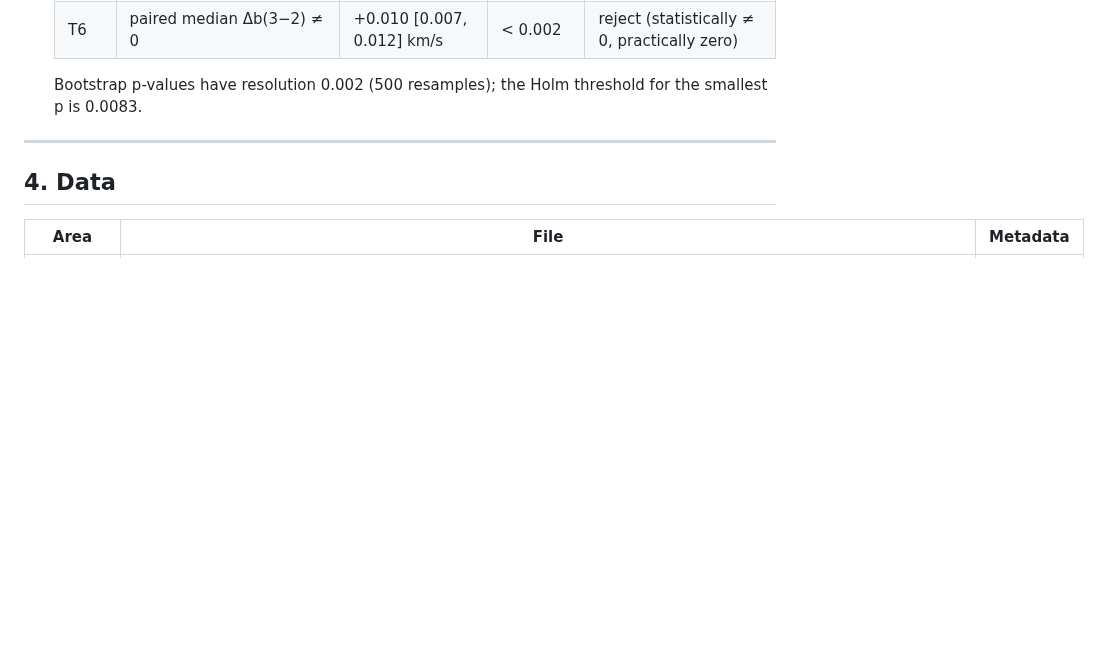
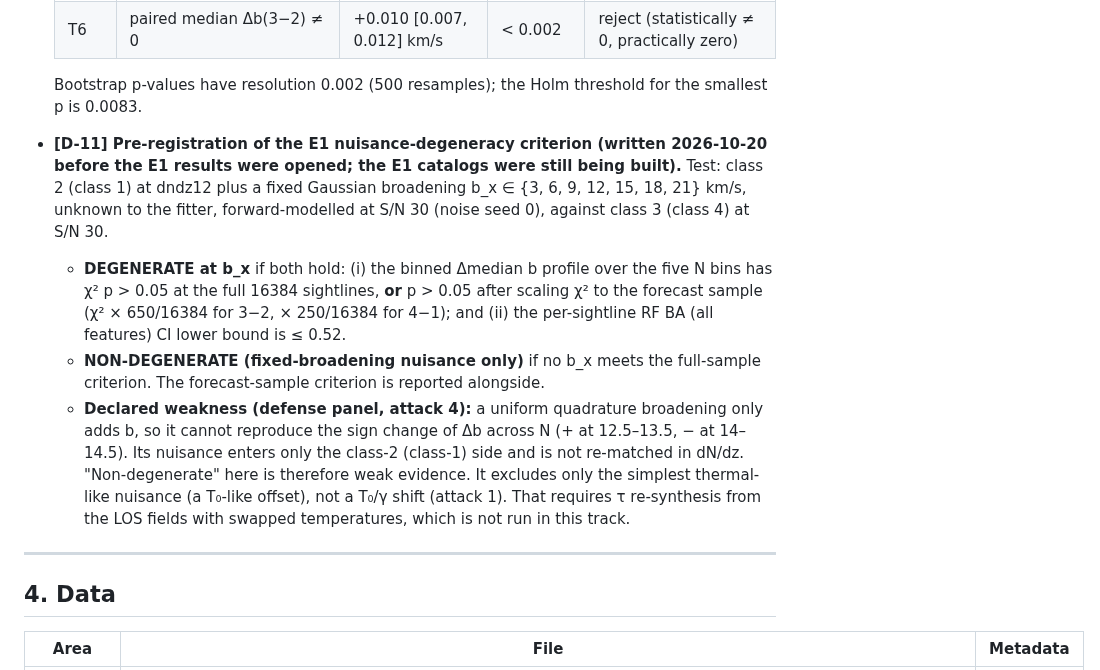
Before and after one commit to SujinHwang27/CosmoGasPeruser, a Markdown page: experiments/lit-claims-audit/LEDGER.md, the part around the change. Rendered like a GitHub page; blank space fills up the shorter version.

Commit message:
docs(lit-claims-audit): pre-register E1 nuisance-degeneracy criterion (D-11) before results
Co-Authored-By: Claude Opus 5.5 <noreply@anthropic.com>

```diff
--- a/experiments/lit-claims-audit/LEDGER.md
+++ b/experiments/lit-claims-audit/LEDGER.md
@@ -208,6 +208,22 @@ with seven binding defense-panel amendments).
 
   Bootstrap p-values have resolution 0.002 (500 resamples); the Holm threshold for the smallest p is
   0.0083.
+- **[D-11] Pre-registration of the E1 nuisance-degeneracy criterion (written 2026-10-20 before the E1
+  results were opened; the E1 catalogs were still being built).** Test: class 2 (class 1) at dndz12 plus a
+  fixed Gaussian broadening b_x ∈ {3, 6, 9, 12, 15, 18, 21} km/s, unknown to the fitter, forward-modelled
+  at S/N 30 (noise seed 0), against class 3 (class 4) at S/N 30.
+  - **DEGENERATE at b_x** if both hold: (i) the binned Δmedian b profile over the five N bins has χ²
+    p > 0.05 at the full 16384 sightlines, **or** p > 0.05 after scaling χ² to the forecast sample
+    (χ² × 650/16384 for 3−2, × 250/16384 for 4−1); and (ii) the per-sightline RF BA (all features) CI
+    lower bound is ≤ 0.52.
+  - **NON-DEGENERATE (fixed-broadening nuisance only)** if no b_x meets the full-sample criterion. The
+    forecast-sample criterion is reported alongside.
+  - **Declared weakness (defense panel, attack 4):** a uniform quadrature broadening only adds b, so it
+    cannot reproduce the sign change of Δb across N (+ at 12.5–13.5, − at 14–14.5). Its nuisance enters
+    only the class-2 (class-1) side and is not re-matched in dN/dz. "Non-degenerate" here is therefore
+    weak evidence. It excludes only the simplest thermal-like nuisance (a T₀-like offset), not a T₀/γ
+    shift (attack 1). That requires τ re-synthesis from the LOS fields with swapped temperatures, which is
+    not run in this track.
 
 ---
 
```
